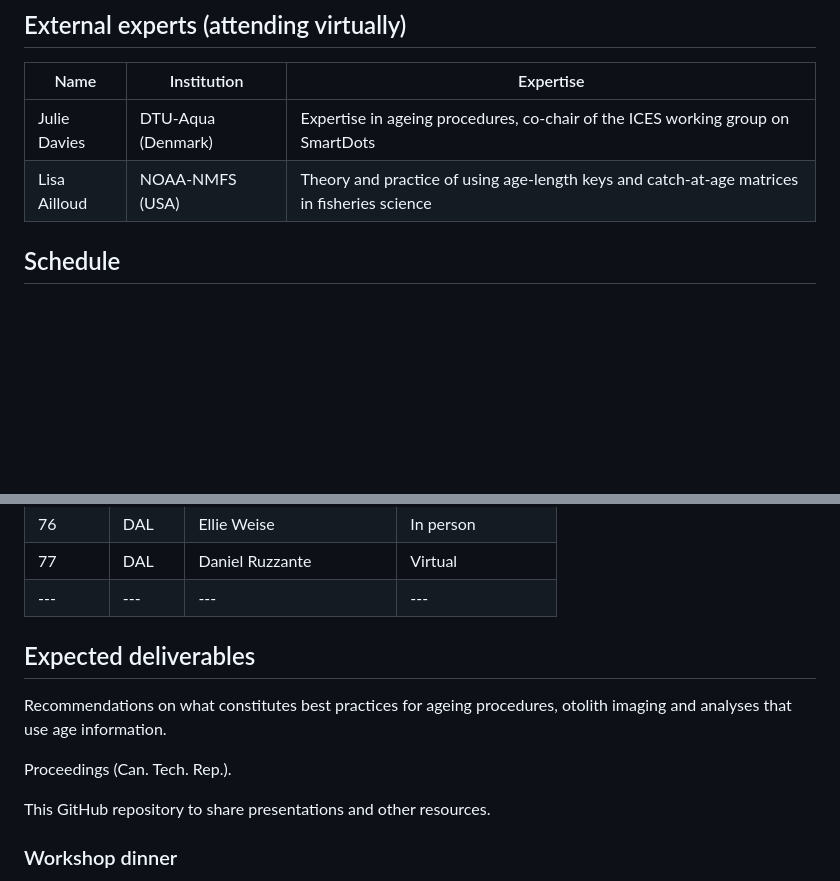
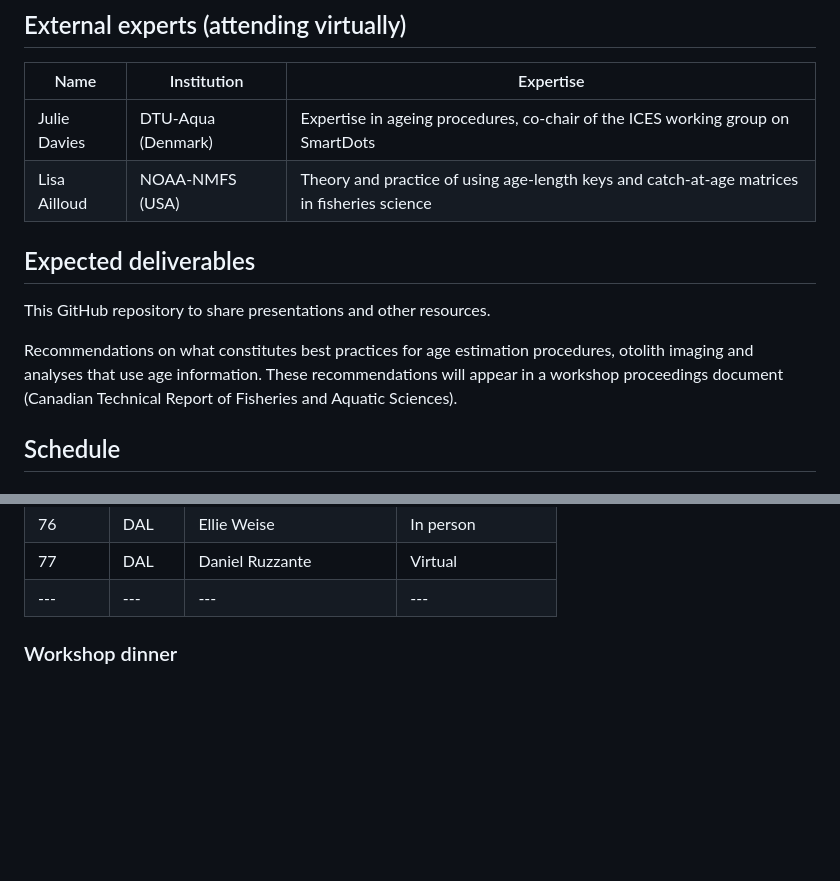
Before and after one commit to TESA-workshops/ageing-best-practices-2023, a Markdown page: README.md, 2 parts joined by grey strips. GitHub-like rendering; blank space fills up the shorter version.

```diff
--- a/README.md
+++ b/README.md
@@ -22,6 +22,12 @@ Note that the aim of the workshop is **not** to learn how to age a specific spec
 | ------ | -----| -----|
 | Julie Davies	| DTU-Aqua (Denmark) | Expertise in ageing procedures, co-chair of the ICES working group on SmartDots |
 | Lisa Ailloud	| NOAA-NMFS (USA) | Theory and practice of using age-length keys and catch-at-age matrices in fisheries science |
+
+## Expected deliverables
+
+This GitHub repository to share presentations and other resources.
+
+Recommendations on what constitutes best practices for age estimation procedures, otolith imaging and analyses that use age information. These recommendations will appear in a workshop proceedings document (Canadian Technical Report of Fisheries and Aquatic Sciences).
 
 ## Schedule
 
@@ -181,13 +187,6 @@ List of the 77 participants (30 in person and 47 virtual), last revised 2023-04-
 |	77	|	DAL	|	Daniel Ruzzante	|	Virtual	|
 |	---	|	---	|	---	|	---	|
 
-## Expected deliverables
-
-Recommendations on what constitutes best practices for ageing procedures, otolith imaging and analyses that use age information.
-
-Proceedings (Can. Tech. Rep.).
-
-This GitHub repository to share presentations and other resources.
 
 ### Workshop dinner
 
```
